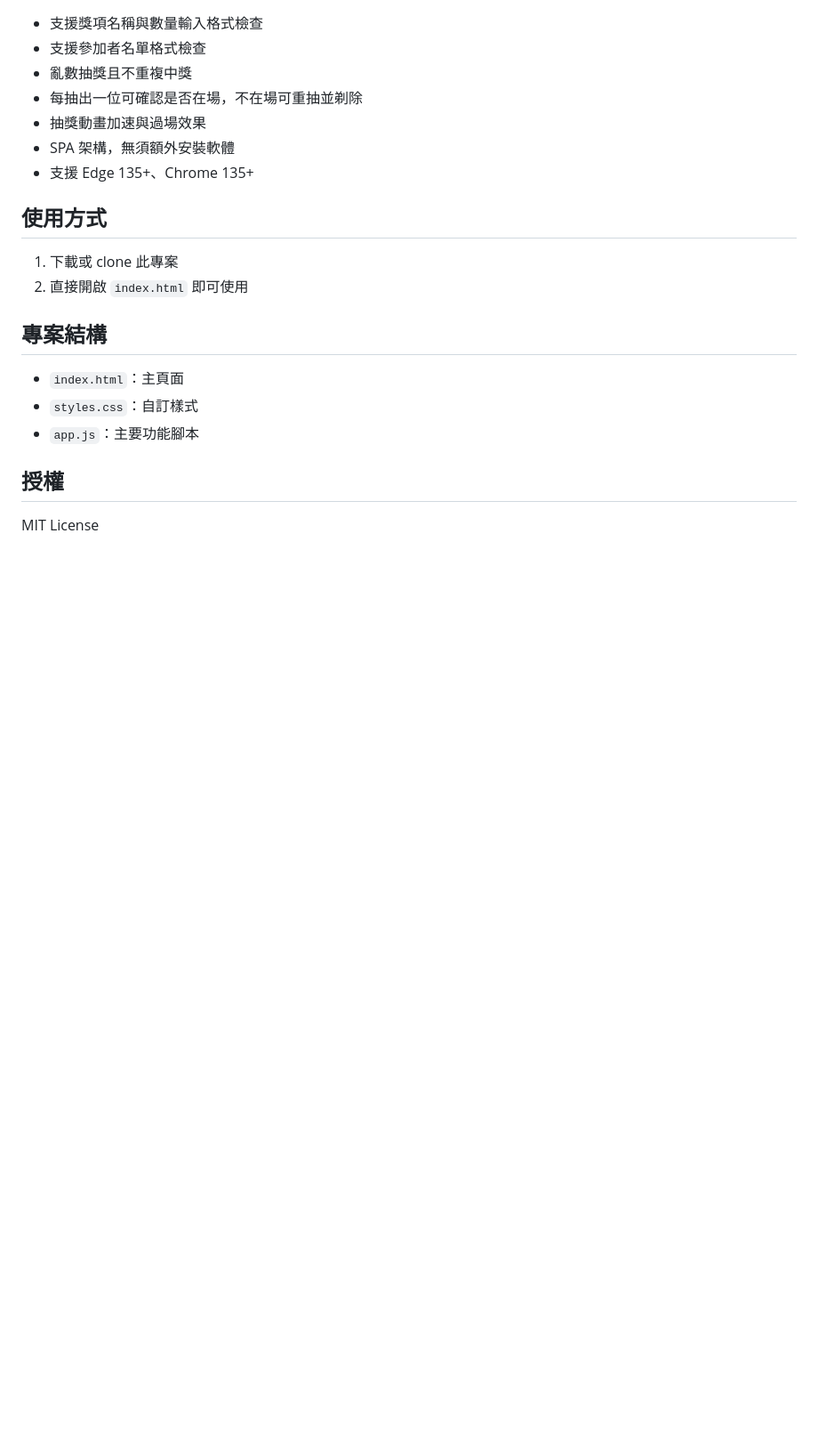
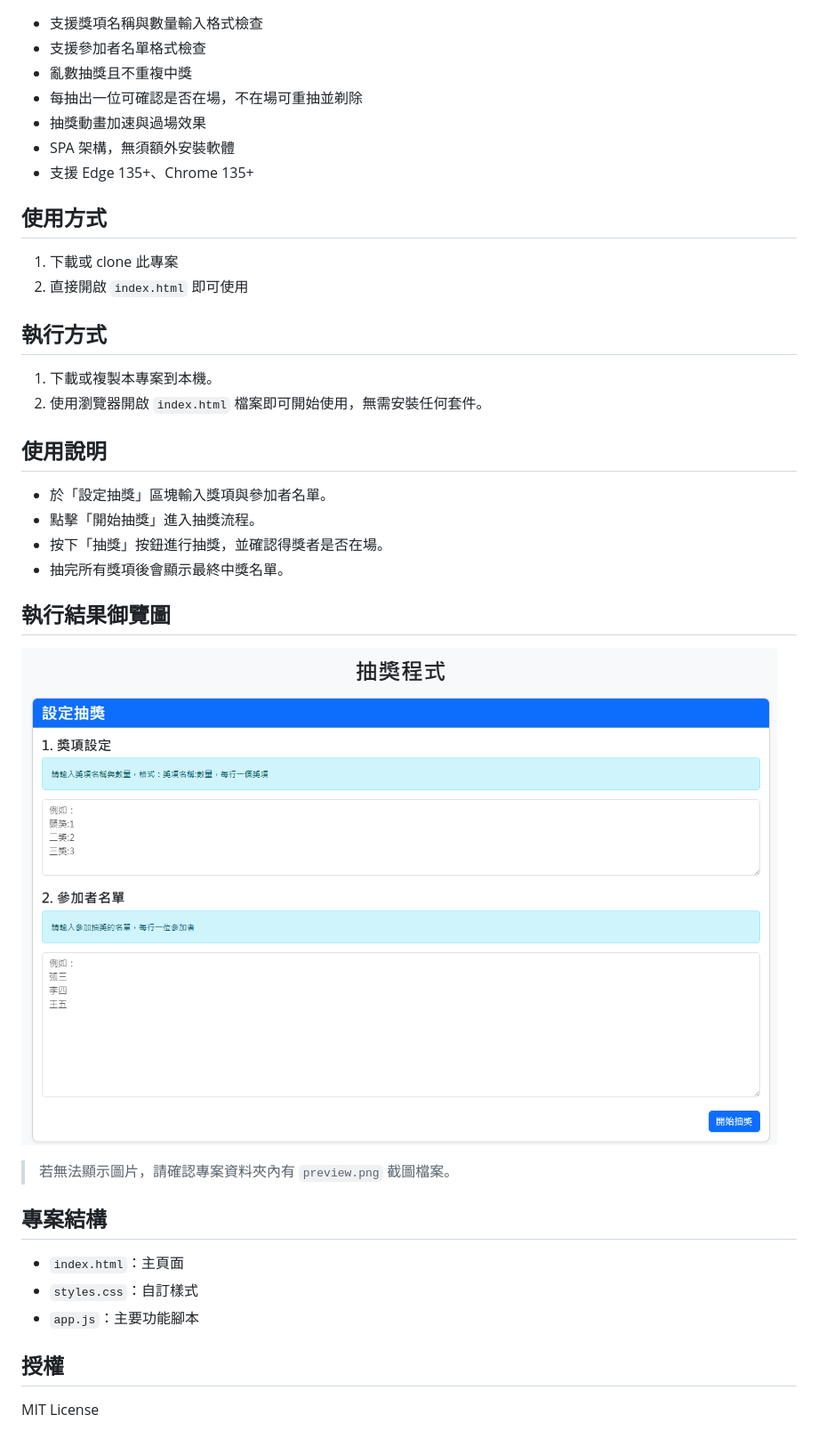
Before and after one commit to chttitool/lucky-draw-app, a Markdown page: README.md, the part around the change. Shown: that part at 89% size. Rendered like a GitHub page; pictures changed too: preview.png (added); blank space fills up the shorter version.

```diff
--- a/README.md
+++ b/README.md
@@ -15,6 +15,24 @@
 1. 下載或 clone 此專案
 2. 直接開啟 `index.html` 即可使用
 
+## 執行方式
+
+1. 下載或複製本專案到本機。
+2. 使用瀏覽器開啟 `index.html` 檔案即可開始使用，無需安裝任何套件。
+
+## 使用說明
+
+- 於「設定抽獎」區塊輸入獎項與參加者名單。
+- 點擊「開始抽獎」進入抽獎流程。
+- 按下「抽獎」按鈕進行抽獎，並確認得獎者是否在場。
+- 抽完所有獎項後會顯示最終中獎名單。
+
+## 執行結果御覽圖
+
+![抽獎程式畫面預覽](preview.png)
+
+> 若無法顯示圖片，請確認專案資料夾內有 `preview.png` 截圖檔案。
+
 ## 專案結構
 - `index.html`：主頁面
 - `styles.css`：自訂樣式
```
Also changed, not shown: 1 other file.
